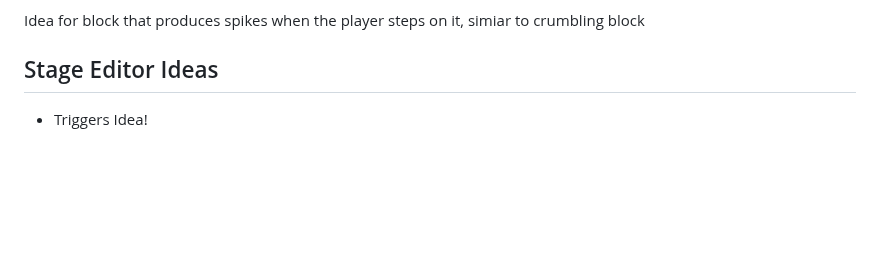
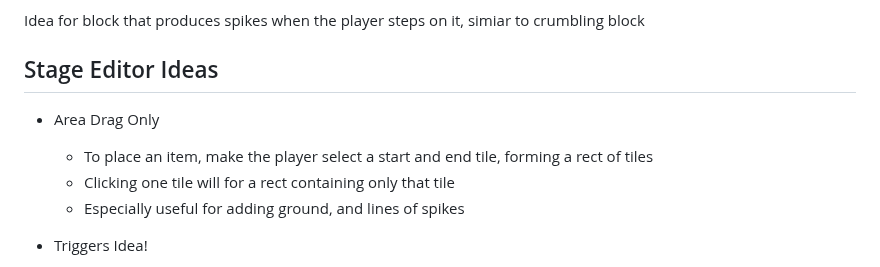
Before and after one commit to Pybounce/bevy_multiplayer_platformer, a Markdown page: README.md, the part around the change. GitHub-like rendering; blank space fills up the shorter version.

Commit message:
area drag idea for editor

```diff
--- a/README.md
+++ b/README.md
@@ -197,6 +197,10 @@ Idea for block that produces spikes when the player steps on it, simiar to crumb
 
 ## Stage Editor Ideas
 
+- Area Drag Only
+  - To place an item, make the player select a start and end tile, forming a rect of tiles
+  - Clicking one tile will for a rect containing only that tile
+  - Especially useful for adding ground, and lines of spikes
 - Triggers Idea!
   - For things like the key and key blocks, make it so 'rotating' them, actually rotates through set colours
   - Then the trigger and triggerables are colour coded
```
